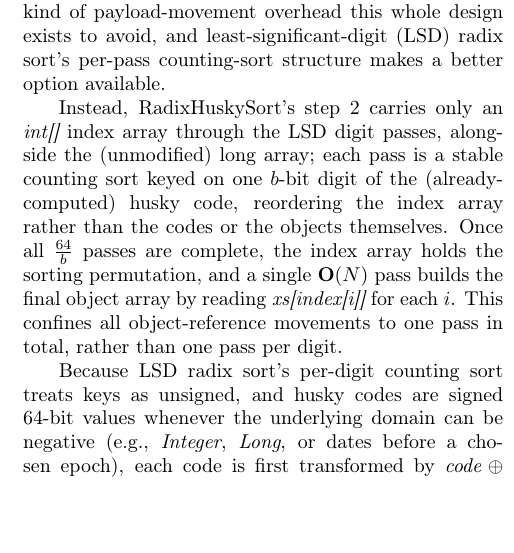
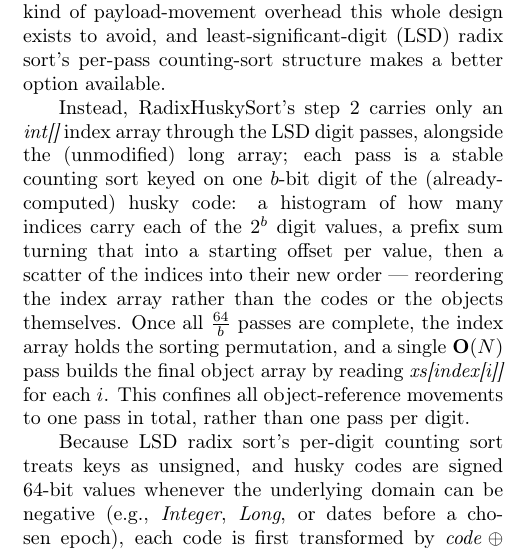
Before and after one commit to rchillyard/The-repository-formerly-known-as, a LaTeX paper (paper/RadixHuskySort.tex): part of one column of page 3 of 19, cut so that both start at the same text, the shorter picture padded with empty space. Compiled offline with pdfLaTeX.

Commit message:
Say what a counting-sort pass does, before relying on it
It was named and never described: "a stable counting sort keyed on one
b-bit digit", and nothing else. That left stableCountingSortPass as the
one undefined call remaining in Algorithm 1 after ee8237c inlined the
other two.

Worse, the parallel section already assumed the internals. It has each
chunk compute "its own local per-bucket histogram", combine those into
"an exact starting offset", then "scatter its own elements" -- three
phases the serial description never mentioned, so the terms arrive
without antecedents in the one place they matter.

The serial pass now states them, deliberately in the same words: a
histogram over the 2^b digit values, a prefix sum into a starting offset
per value, then a scatter. sec:parallel-radix now parallelises something
the reader has been shown.

Algorithm 1 keeps the call rather than inlining the counting sort;
with the phases in prose the call is legible, and inlining would have
doubled the listing.

Body 11.58 -> 11.62 pages.

Co-Authored-By: Claude Opus 5 <noreply@anthropic.com>

```diff
--- a/paper/RadixHuskySort.tex
+++ b/paper/RadixHuskySort.tex
@@ -536,7 +536,9 @@ and least-significant-digit (LSD) radix sort's per-pass counting-sort structure
 
 Instead, RadixHuskySort's step 2 carries only an $\textit{int[]}$ index array through the LSD digit passes,
 alongside the (unmodified) long array;
-each pass is a stable counting sort keyed on one $b$-bit digit of the (already-computed) husky code,
+each pass is a stable counting sort keyed on one $b$-bit digit of the (already-computed) husky code:
+a histogram of how many indices carry each of the $2^b$ digit values, a prefix sum turning that into a
+starting offset per value, then a scatter of the indices into their new order ---
 reordering the index array rather than the codes or the objects themselves.
 Once all $\frac{64}{b}$ passes are complete, the index array holds the sorting permutation,
 and a single $\textbf{O}(N)$ pass builds the final object array by reading $\textit{xs[index[i]]}$ for each $i$.
```
Also changed, not shown: paper/RadixHuskySort-anon.pdf, paper/RadixHuskySort.pdf, 1 other file.
